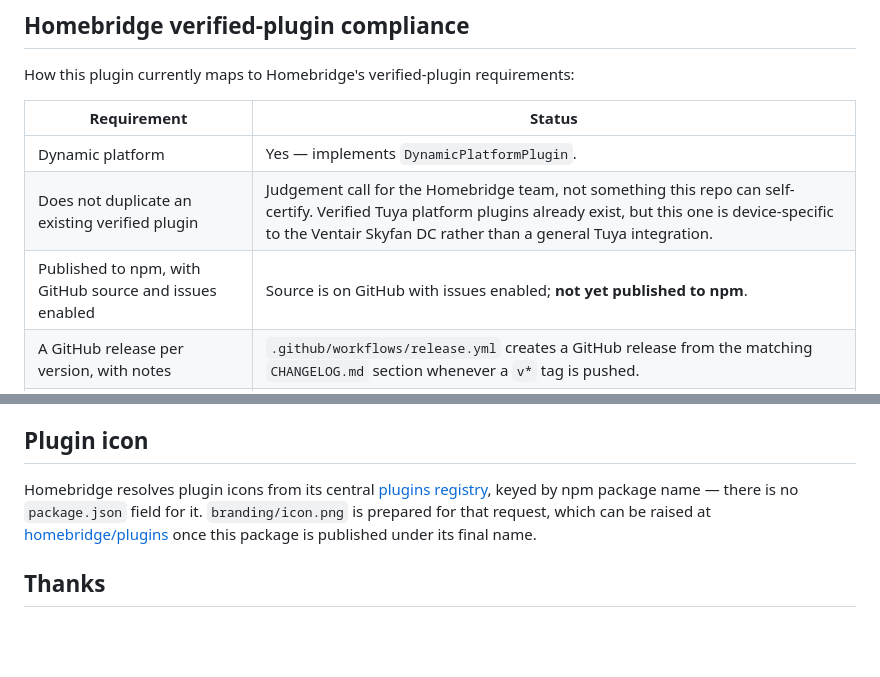
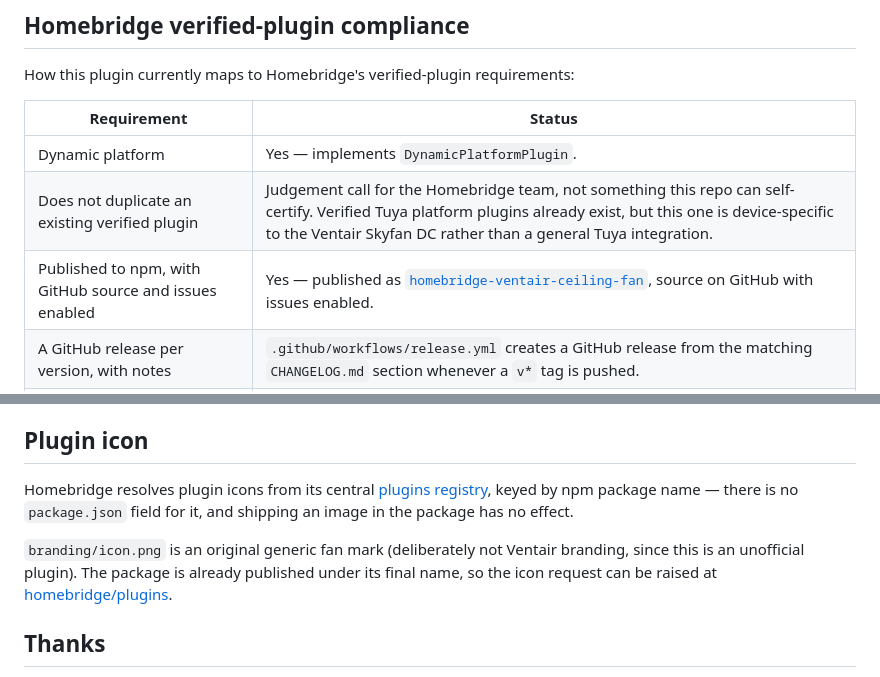
Before and after one commit to ruaan-deysel/homebridge-ventair-ceiling-fan, a Markdown page: README.md, 2 parts joined by grey strips. Drawn GitHub-style; blank space fills up the shorter version.

Commit message:
docs: correct npm publication status
The package IS published (v1.0.4, maintainer mrd3y5el). I had told the
previous task otherwise, so the compliance table and icon section both
understated it. The icon registry request is not blocked.

Co-Authored-By: Claude Opus 5 (1M context) <noreply@anthropic.com>

```diff
--- a/README.md
+++ b/README.md
@@ -103,7 +103,7 @@ How this plugin currently maps to Homebridge's verified-plugin requirements:
 | --- | --- |
 | Dynamic platform | Yes — implements `DynamicPlatformPlugin`. |
 | Does not duplicate an existing verified plugin | Judgement call for the Homebridge team, not something this repo can self-certify. Verified Tuya platform plugins already exist, but this one is device-specific to the Ventair Skyfan DC rather than a general Tuya integration. |
-| Published to npm, with GitHub source and issues enabled | Source is on GitHub with issues enabled; **not yet published to npm**. |
+| Published to npm, with GitHub source and issues enabled | Yes — published as [`homebridge-ventair-ceiling-fan`](https://www.npmjs.com/package/homebridge-ventair-ceiling-fan), source on GitHub with issues enabled. |
 | A GitHub release per version, with notes | `.github/workflows/release.yml` creates a GitHub release from the matching `CHANGELOG.md` section whenever a `v*` tag is pushed. |
 | Runs on all supported LTS Node versions | CI (`.github/workflows/ci.yml`) runs the test suite on Node 22.x and 24.x. |
 | Installs successfully, doesn't start unless configured | Yes — the platform returns cleanly (with a warning) when no devices are configured. |
@@ -125,10 +125,12 @@ breaking `hap-nodejs`, so it is left alone and documented instead.
 
 Homebridge resolves plugin icons from its central
 [plugins registry](https://github.com/homebridge/plugins), keyed by npm package name —
-there is no `package.json` field for it. `branding/icon.png` is prepared for that request,
-which can be raised at
-[homebridge/plugins](https://github.com/homebridge/plugins/issues/new/choose) once this
-package is published under its final name.
+there is no `package.json` field for it, and shipping an image in the package has no effect.
+
+`branding/icon.png` is an original generic fan mark (deliberately not Ventair branding,
+since this is an unofficial plugin). The package is already published under its final name,
+so the icon request can be raised at
+[homebridge/plugins](https://github.com/homebridge/plugins/issues/new/choose).
 
 ## Thanks
 
```
